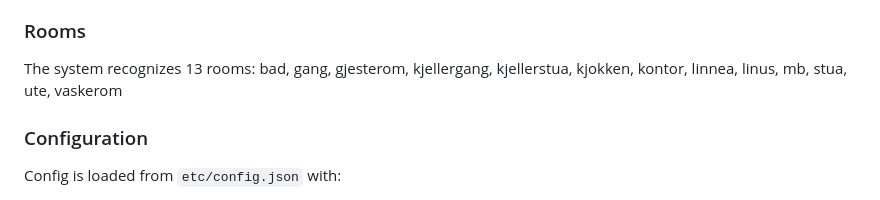
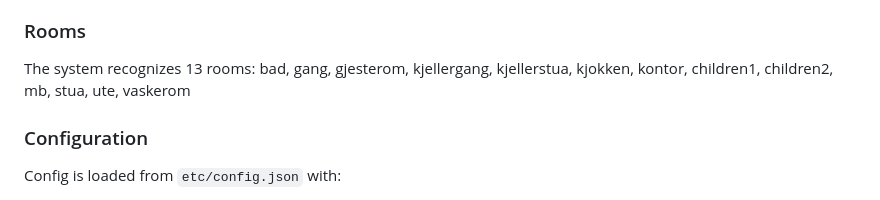
Before and after one commit to andreassolberg/roompresence, a Markdown page: CLAUDE.md, the part around the change. Rendered like a GitHub page.

```diff
--- a/CLAUDE.md
+++ b/CLAUDE.md
@@ -58,7 +58,7 @@ npm install
 - Used via web interface to build training datasets
 
 ### Rooms
-The system recognizes 13 rooms: bad, gang, gjesterom, kjellergang, kjellerstua, kjokken, kontor, linnea, linus, mb, stua, ute, vaskerom
+The system recognizes 13 rooms: bad, gang, gjesterom, kjellergang, kjellerstua, kjokken, kontor, children1, children2, mb, stua, ute, vaskerom
 
 ### Configuration
 Config is loaded from `etc/config.json` with:
```
Also changed, not shown: TRAINING_DATA.md (+5 -5 lines).
